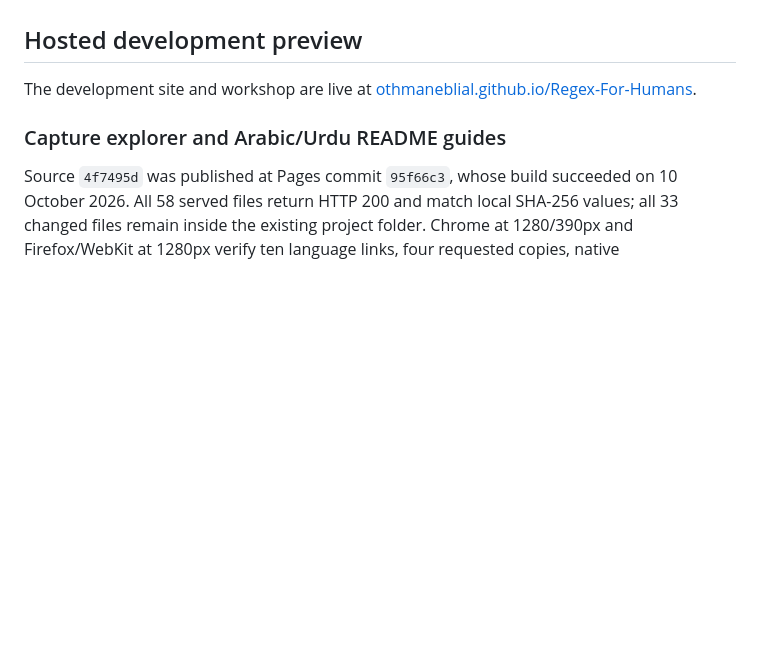
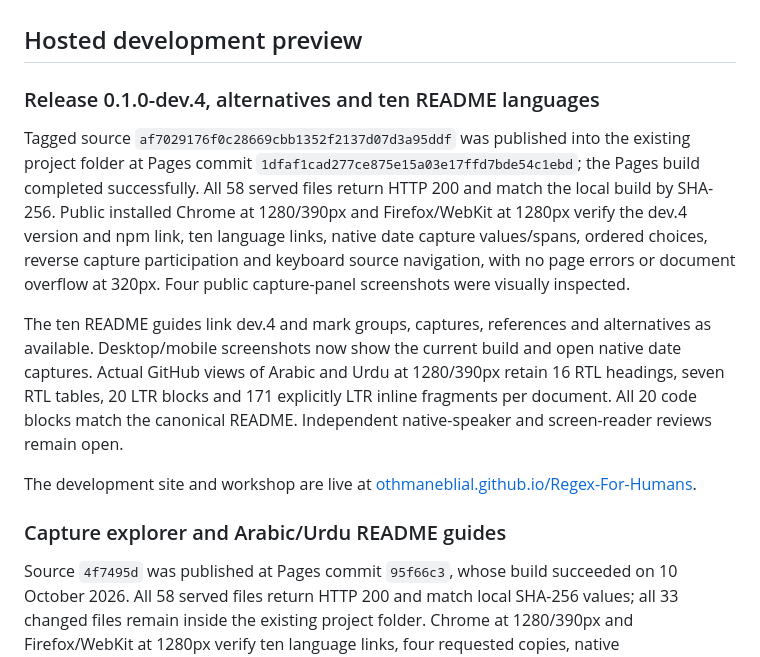
Before and after one commit to OthmaneBlial/Regex-For-Humans, a Markdown page: docs/DISTRIBUTION.md, the part around one of its changes. GitHub-like rendering; blank space fills up the shorter version.

```diff
--- a/docs/DISTRIBUTION.md
+++ b/docs/DISTRIBUTION.md
@@ -59,6 +59,12 @@ The earlier full run also covers case-insensitive content-type lookup in the loc
 The earlier local preview server fix at `5a9772c` passed `npm run check`, all 164 Node tests, `npm run build:pages` and a clean-consumer package installation (61,441-byte tarball) on Node 25.9.0/npm 11.12.1. Its three HTTP server regressions also passed on Node 22.23.3. This focused tooling run verifies root-directory links and outside-target rejection; the complete browser snapshot remains the full run above.
 
 ## Hosted development preview
+
+### Release 0.1.0-dev.4, alternatives and ten README languages
+
+Tagged source `af7029176f0c28669cbb1352f2137d07d3a95ddf` was published into the existing project folder at Pages commit `1dfaf1cad277ce875e15a03e17ffd7bde54c1ebd`; the Pages build completed successfully. All 58 served files return HTTP 200 and match the local build by SHA-256. Public installed Chrome at 1280/390px and Firefox/WebKit at 1280px verify the dev.4 version and npm link, ten language links, native date capture values/spans, ordered choices, reverse capture participation and keyboard source navigation, with no page errors or document overflow at 320px. Four public capture-panel screenshots were visually inspected.
+
+The ten README guides link dev.4 and mark groups, captures, references and alternatives as available. Desktop/mobile screenshots now show the current build and open native date captures. Actual GitHub views of Arabic and Urdu at 1280/390px retain 16 RTL headings, seven RTL tables, 20 LTR blocks and 171 explicitly LTR inline fragments per document. All 20 code blocks match the canonical README. Independent native-speaker and screen-reader reviews remain open.
 
 The development site and workshop are live at [othmaneblial.github.io/Regex-For-Humans](https://othmaneblial.github.io/Regex-For-Humans/).
 
```
Also changed, not shown: other parts of docs/DISTRIBUTION.md (+8 -2 lines), docs/AUTONOMOUS_ROADMAP.md (+4 -3 lines).
